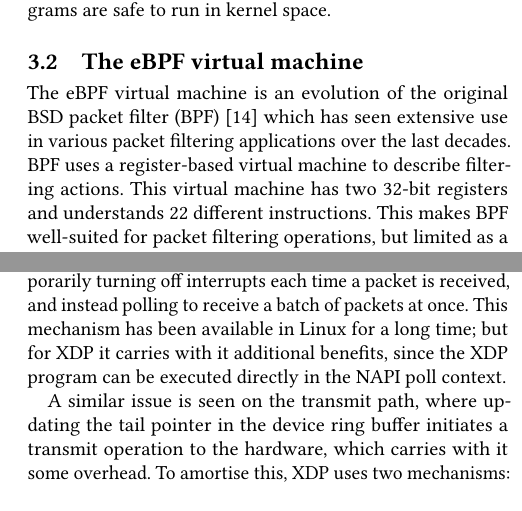
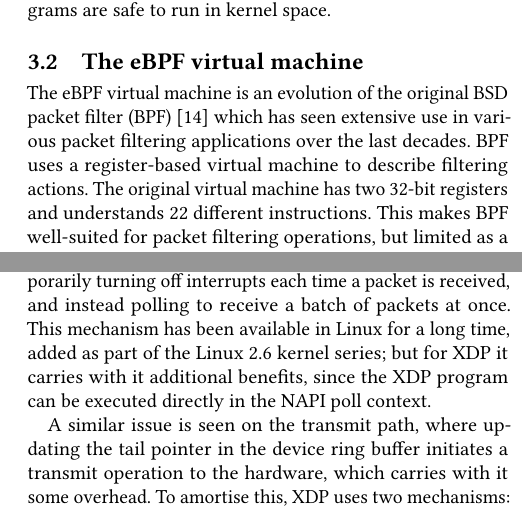
Before and after one commit to tohojo/xdp-paper, a LaTeX paper (xdp-paper.tex): two parts of the columns of pages 5 and 7 of 13, joined at a grey line, cut so that both start at the same text. Compiled offline with pdfLaTeX.

Commit message:
Apply John's diff of nits
Signed-off-by: Toke Høiland-Jørgensen <toke@toke.dk>

```diff
--- a/xdp-paper.tex
+++ b/xdp-paper.tex
@@ -363,7 +363,7 @@ run in kernel space.
 The eBPF virtual machine is an evolution of the original BSD packet filter (BPF)
 \cite{mccanne_bsd_1993} which has seen extensive use in various packet filtering
 applications over the last decades. BPF uses a register-based virtual machine to
-describe filtering actions. This virtual machine has two 32-bit registers and
+describe filtering actions. The original virtual machine has two 32-bit registers and
 understands 22 different instructions. This makes BPF well-suited for packet
 filtering operations, but limited as a general purpose virtual machine. eBPF
 extends the original BPF virtual machine to allow full general purpose execution
@@ -576,9 +576,10 @@ essential technique to achieve high performance. In Linux, there are two main
 ways bulking is achieved: On the receive path, the NAPI mechanism~\cite{napi}
 amortises the cost of interrupts from the hardware, by temporarily turning off
 interrupts each time a packet is received, and instead polling to receive a
-batch of packets at once. This mechanism has been available in Linux for a long
-time; but for XDP it carries with it additional benefits, since the XDP program
-can be executed directly in the NAPI poll context.
+batch of packets at once. This mechanism has been available in Linux for a
+long time, added as part of the Linux 2.6 kernel series; but for XDP it carries
+with it additional benefits, since the XDP program can be executed directly in
+the NAPI poll context.
 
 A similar issue is seen on the transmit path, where updating the tail pointer in
 the device ring buffer initiates a transmit operation to the hardware, which
```
Also changed, not shown: xdp-paper.tex (10 more changed lines).
